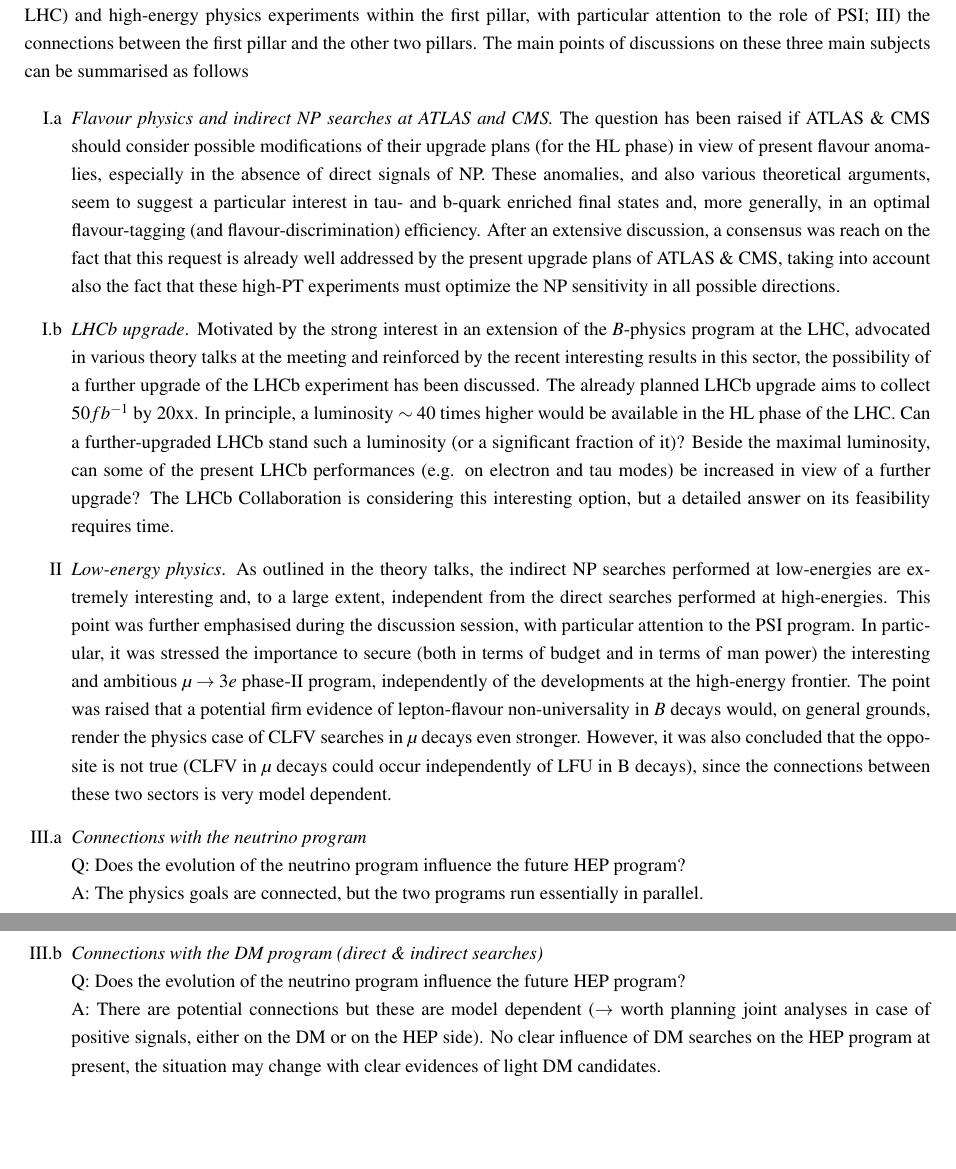
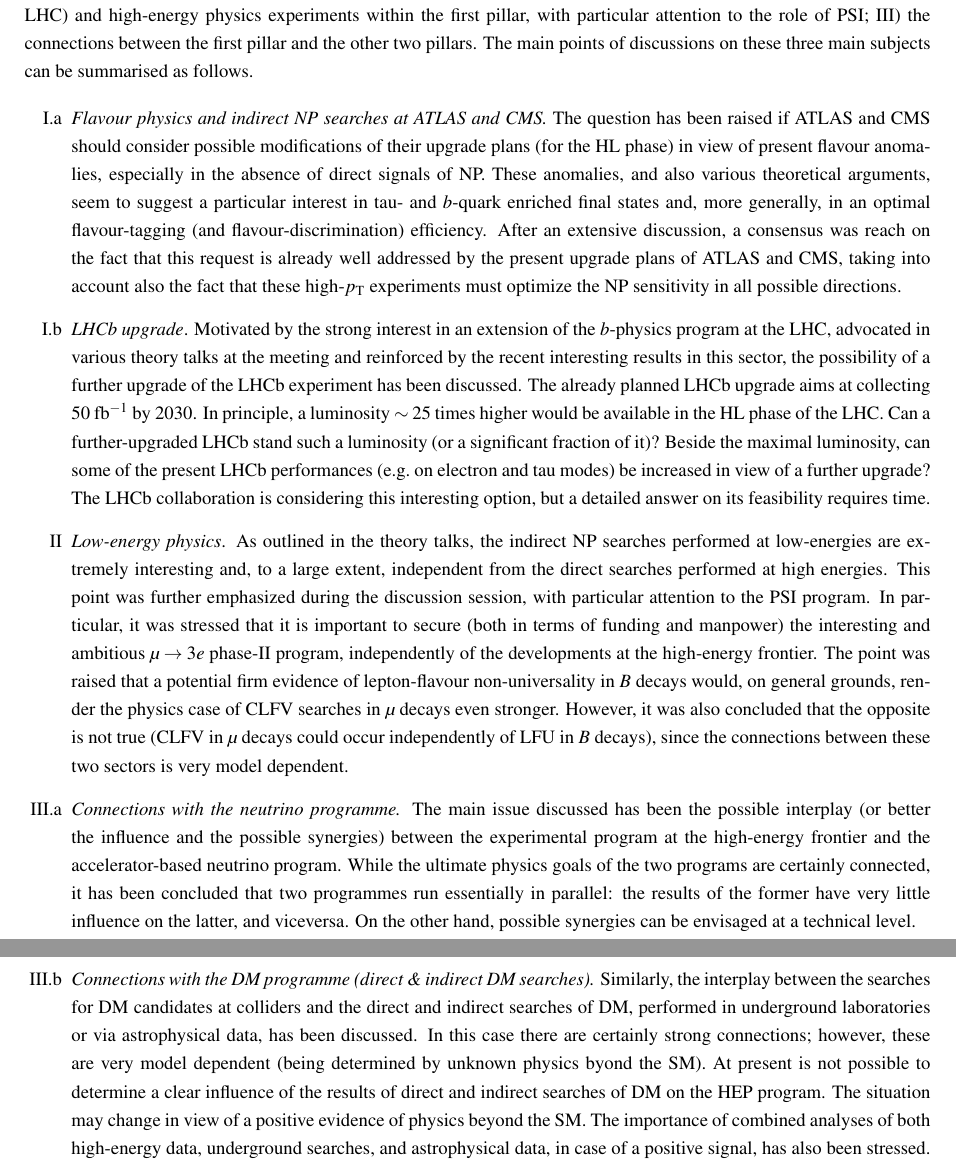
Before and after one commit to rwallny/SWHEPPS2016-Summary, a LaTeX document (swhepps2016summary.tex, which reads 9DiscussionConnections.tex): two parts of pages 13 and 14 of 20, joined at a grey line, cut so that both start at the same text, the shorter picture padded with empty space. Compiled offline with pdfLaTeX.

Commit message:
Update 9DiscussionConnections.tex

```diff
--- a/9DiscussionConnections.tex
+++ b/9DiscussionConnections.tex
@@ -4,60 +4,65 @@ fields}\label{discussionconnetion}
 \fix{editors: Gino, Olivier}
 
 
-
 The discussion covered three main subjects: I) the prospects for indirect NP searches, mainly via flavour-physics
 measurements, within the LHC experiments (LHCb, but also ATLAS and CMS);
 II) the connections between low- (non-LHC) and high-energy physics experiments within the first pillar, with particular attention to the role of PSI;
 III) the connections between the first pillar and the other two pillars.
-The main points of discussions on these three main subjects can be summarised as follows
+The main points of discussions on these three main subjects can be summarised as follows.
 
 \begin{enumerate}
 \item[I.a] {\em Flavour physics and indirect NP searches at ATLAS and CMS.}
-The question has been raised if ATLAS \& CMS should consider possible
+The question has been raised if ATLAS and CMS should consider possible
 modifications of their upgrade plans (for the HL phase) in view of present flavour anomalies,
 especially in the absence of direct signals of NP. These anomalies, and also various theoretical
-arguments, seem to suggest a particular interest in tau- and b-quark enriched final states
+arguments, seem to suggest a particular interest in tau- and $b$-quark enriched final states
 and, more generally, in an optimal flavour-tagging (and flavour-discrimination) efficiency.
 After an extensive discussion, a consensus was reach on the fact that this request
-is already well addressed by the present upgrade plans of ATLAS \& CMS,
-taking into account also the fact that these high-PT experiments
+is already well addressed by the present upgrade plans of ATLAS and CMS,
+taking into account also the fact that these high-$p_{\rm T}$ experiments
 must optimize the NP sensitivity in all possible directions.
 
 \item[I.b] {\em  LHCb upgrade}.
-Motivated by the strong interest in an extension of the $B$-physics program at the LHC,
+Motivated by the strong interest in an extension of the $b$-physics program at the LHC,
 advocated in various theory talks at the meeting and reinforced by the recent interesting results in this sector,
-the possibility of a further upgrade of the LHCb experiment  has been discussed.
-The already planned LHCb upgrade aims to collect 50$fb^{-1}$ by 20xx.
-In principle, a luminosity $\sim 40$ times higher would be available in the HL phase of the
-LHC. Can a further-upgraded LHCb stand such a luminosity (or a significant fraction of it)?
-Beside the maximal luminosity,  can some of the present LHCb performances (e.g. on electron and tau modes)
+the possibility of a further upgrade of the LHCb experiment has been discussed.
+The already planned LHCb upgrade aims at collecting $50~{\rm fb}^{-1}$ by 2030.
+In principle, a luminosity $\sim25$ times higher
+% LHCb upgrade aims at a luminosity of 2e33 cm-2s-1
+% HL-LHC aims at a peak luminosity of 5e34 cm-2s-1
+% ==> the ratio is 5e34/2e33 = 25
+would be available in the HL phase of the LHC. Can a further-upgraded LHCb stand such a luminosity (or a significant fraction of it)?
+Beside the maximal luminosity, can some of the present LHCb performances (e.g.\ on electron and tau modes)
 be increased in view of a further upgrade?
-The LHCb Collaboration is considering this interesting option, but a detailed answer on its feasibility requires time.
-
+The LHCb collaboration is considering this interesting option, but a detailed answer on its feasibility requires time.
 
 \item[II] {\em Low-energy physics}. As outlined in the theory talks, the indirect NP searches performed at low-energies
-are extremely interesting and, to a large extent, independent from the direct searches performed at high-energies.
-This point was further emphasised during the discussion session, with particular attention to the PSI program.
-In particular, it was stressed the importance to secure (both in terms of budget and in terms of man power)
-the interesting and ambitious  $\mu \to 3 e$ phase-II program, independently of the developments
+are extremely interesting and, to a large extent, independent from the direct searches performed at high energies.
+This point was further emphasized during the discussion session, with particular attention to the PSI program.
+In particular, it was stressed that it is important to secure (both in terms of funding and manpower)
+the interesting and ambitious $\mu \to 3 e$ phase-II program, independently of the developments
 at the high-energy frontier. The point was raised that a potential firm evidence of lepton-flavour non-universality
 in $B$ decays would, on general grounds, render the physics case of  CLFV searches
 in $\mu$ decays even stronger.  However, it was also concluded that the opposite is not true
-(CLFV in  $\mu$  decays could occur independently of LFU in B decays), since the connections between these
+(CLFV in  $\mu$  decays could occur independently of LFU in $B$ decays), since the connections between these
 two sectors is very model dependent.
 
+\item[III.a] {\em Connections with the neutrino programme.}
+The main issue discussed has been the possible interplay (or better the influence and the possible synergies) between
+the experimental program at the high-energy frontier and the accelerator-based neutrino program.
+While the ultimate physics goals of the two programs are certainly connected, it has been concluded that two programmes
+run essentially in parallel: the results of the former have very little influence on the latter, and viceversa. On the other hand,
+possible synergies can be envisaged at a technical level.
 
-\item[III.a] {\em Connections with the neutrino program}\\
-  Q:	Does the evolution of the neutrino program influence the future HEP
-  	program? \\
-  A: The physics goals are connected, but the two programs run essentially
-	in parallel.
+\item[III.b] {\em Connections with the DM programme (direct \& indirect DM searches).}
+Similarly,  the interplay between the searches for DM candidates at colliders
+and the direct and indirect searches of DM, performed in underground laboratories
+or via astrophysical data,  has been discussed.
+In this case there are certainly strong connections;  however, these are very model dependent
+(being determined by unknown physics byond the SM).
+At present is not possible to determine a clear influence of the results of
+direct and indirect searches of DM on the HEP program. The situation may change in view of a positive evidence of physics beyond the SM.
+The importance of combined analyses of both high-energy data, underground searches, and astrophysical data,
+in case of a positive signal, has also been stressed.
 
-\item[III.b] {\em Connections with the DM program (direct \& indirect searches)}\\
-  Q:	Does the evolution of the neutrino program influence the future
-	HEP program? \\
- A:	There are potential connections but these are model dependent
-	($\to$ worth planning joint analyses in case of positive signals,
-	either on the DM or on the HEP side).
-	No clear influence of DM searches on the HEP program at present,
-  	the situation may change with clear evidences of light DM candidates.
+\end{enumerate}
```
